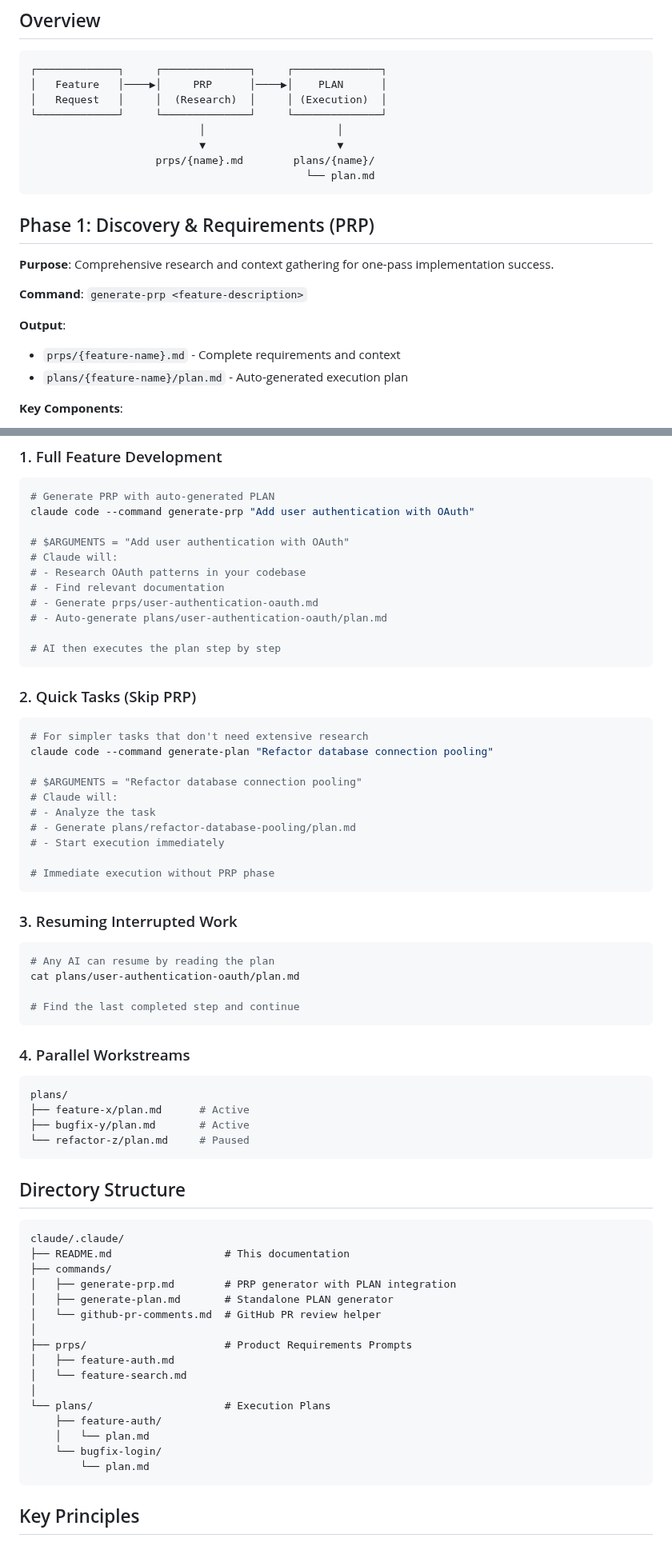
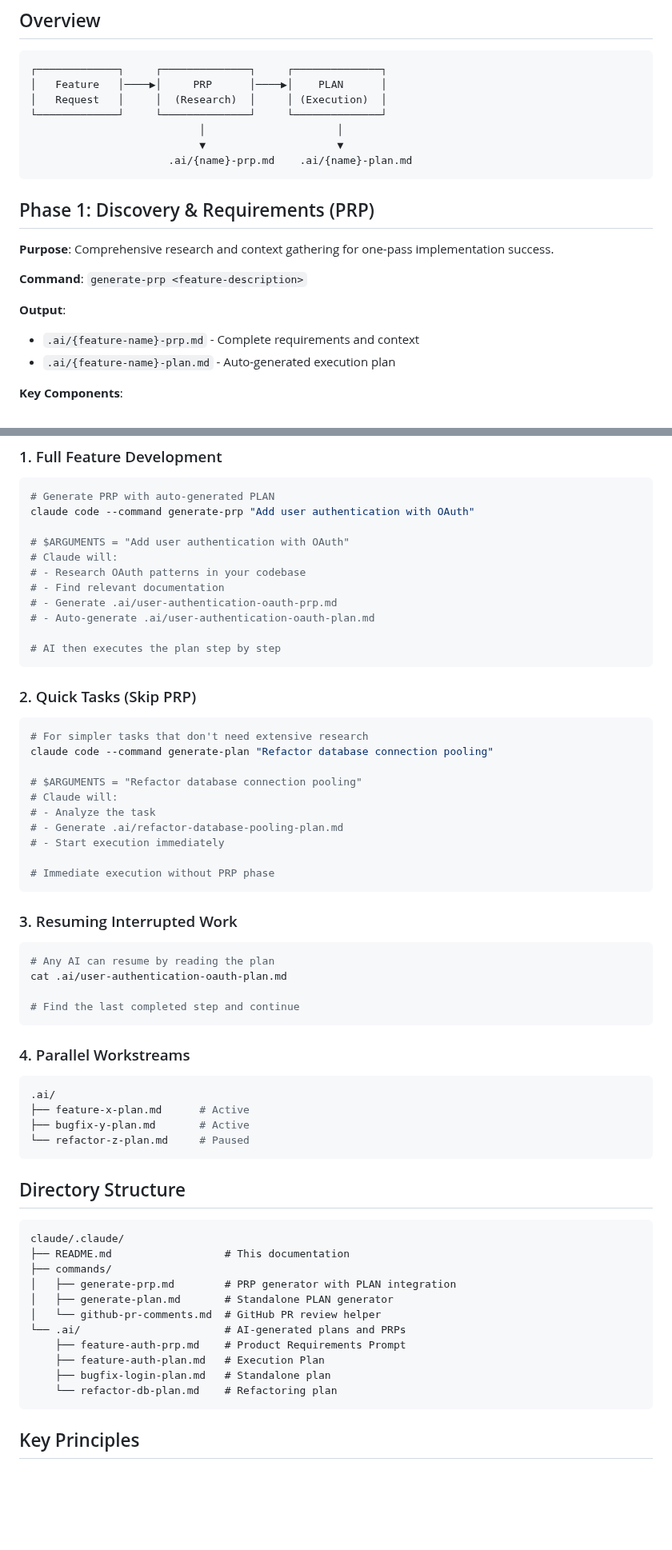
Before and after one commit to mavam/dotfiles, a Markdown page: claude/.claude/README.md, 2 parts joined by grey strips. Shown at 80% size. Drawn GitHub-style; blank space fills up the shorter version.

Commit message:
Improve directory structure for plan execution

````diff
--- a/claude/.claude/README.md
+++ b/claude/.claude/README.md
@@ -23,8 +23,7 @@ A two-phase development workflow that combines discovery/requirements (PRP) with
 └─────────────┘     └──────────────┘     └──────────────┘
                            │                     │
                            ▼                     ▼
-                    prps/{name}.md        plans/{name}/
-                                            └── plan.md
+                      .ai/{name}-prp.md    .ai/{name}-plan.md
 ```
 
 ## Phase 1: Discovery & Requirements (PRP)
@@ -35,8 +34,8 @@ A two-phase development workflow that combines discovery/requirements (PRP) with
 
 **Output**:
 
-- `prps/{feature-name}.md` - Complete requirements and context
-- `plans/{feature-name}/plan.md` - Auto-generated execution plan
+- `.ai/{feature-name}-prp.md` - Complete requirements and context
+- `.ai/{feature-name}-plan.md` - Auto-generated execution plan
 
 **Key Components**:
 
@@ -93,8 +92,8 @@ claude code --command generate-prp "Add user authentication with OAuth"
 # Claude will:
 # - Research OAuth patterns in your codebase
 # - Find relevant documentation
-# - Generate prps/user-authentication-oauth.md
-# - Auto-generate plans/user-authentication-oauth/plan.md
+# - Generate .ai/user-authentication-oauth-prp.md
+# - Auto-generate .ai/user-authentication-oauth-plan.md
 
 # AI then executes the plan step by step
 ```
@@ -108,7 +107,7 @@ claude code --command generate-plan "Refactor database connection pooling"
 # $ARGUMENTS = "Refactor database connection pooling"
 # Claude will:
 # - Analyze the task
-# - Generate plans/refactor-database-pooling/plan.md
+# - Generate .ai/refactor-database-pooling-plan.md
 # - Start execution immediately
 
 # Immediate execution without PRP phase
@@ -118,7 +117,7 @@ claude code --command generate-plan "Refactor database connection pooling"
 
 ```bash
 # Any AI can resume by reading the plan
-cat plans/user-authentication-oauth/plan.md
+cat .ai/user-authentication-oauth-plan.md
 
 # Find the last completed step and continue
 ```
@@ -126,10 +125,10 @@ cat plans/user-authentication-oauth/plan.md
 ### 4. Parallel Workstreams
 
 ```bash
-plans/
-├── feature-x/plan.md      # Active
-├── bugfix-y/plan.md       # Active
-└── refactor-z/plan.md     # Paused
+.ai/
+├── feature-x-plan.md      # Active
+├── bugfix-y-plan.md       # Active
+└── refactor-z-plan.md     # Paused
 ```
 
 ## Directory Structure
@@ -141,16 +140,11 @@ claude/.claude/
 │   ├── generate-prp.md        # PRP generator with PLAN integration
 │   ├── generate-plan.md       # Standalone PLAN generator
 │   └── github-pr-comments.md  # GitHub PR review helper
-│
-├── prps/                      # Product Requirements Prompts
-│   ├── feature-auth.md
-│   └── feature-search.md
-│
-└── plans/                     # Execution Plans
-    ├── feature-auth/
-    │   └── plan.md
-    └── bugfix-login/
-        └── plan.md
+└── .ai/                       # AI-generated plans and PRPs
+    ├── feature-auth-prp.md    # Product Requirements Prompt
+    ├── feature-auth-plan.md   # Execution Plan
+    ├── bugfix-login-plan.md   # Standalone plan
+    └── refactor-db-plan.md    # Refactoring plan
 ```
 
 ## Key Principles
````
Also changed, not shown: other parts of claude/.claude/README.md (+4 -3 lines), 2 other files.
